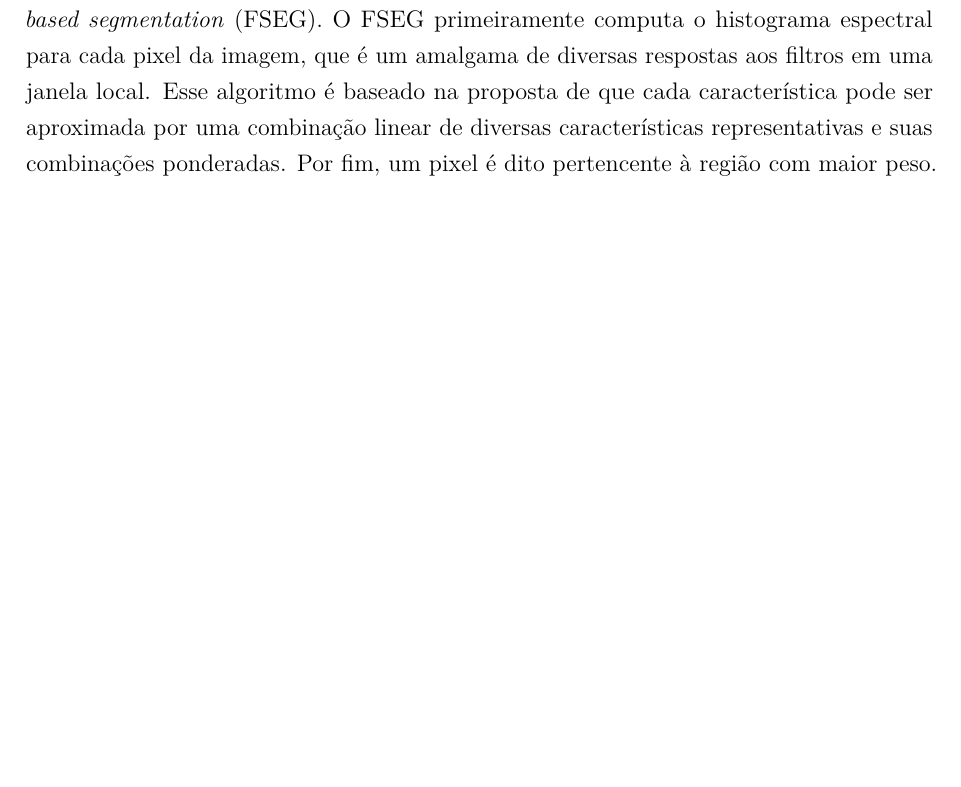
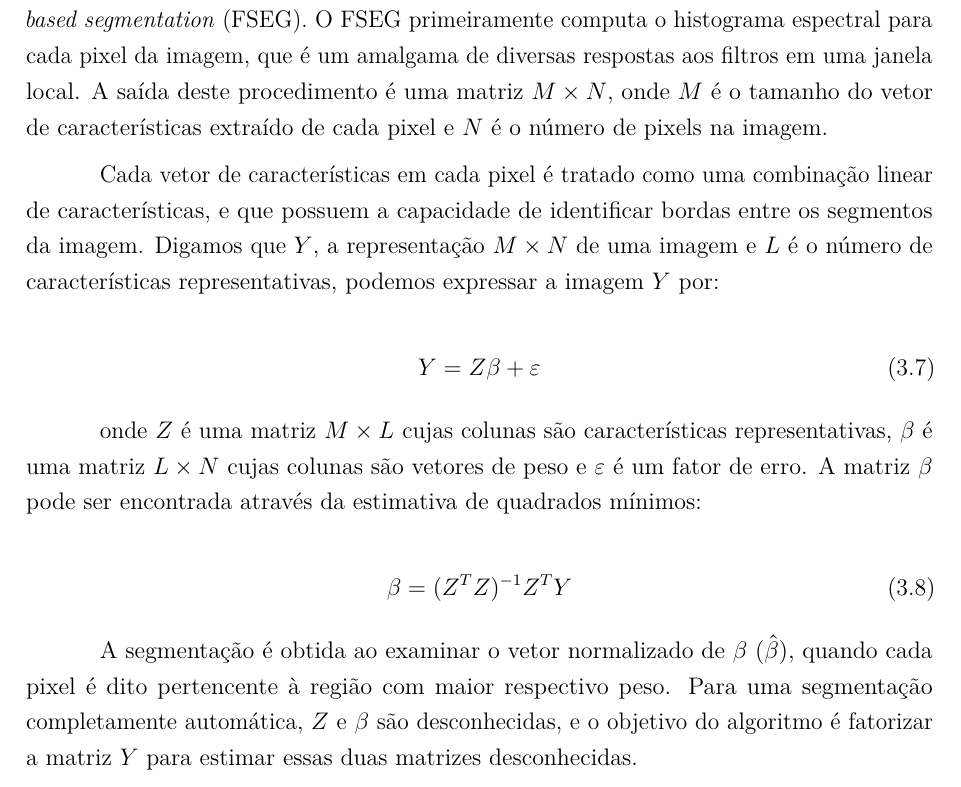
Before and after one commit to luizcavalcanti/dissertacao, a LaTeX thesis (final/dissertacao.tex, which reads final/trabalhos_relacionados.tex): part of page 48 of 97, cut so that both start at the same text, the shorter picture padded with empty space. Compiled offline with pdfLaTeX.

Commit message:
[relacionados] detalhes sobre FSEG
Signed-off-by: Luiz Carlos Cavalcanti <cavalcanti.luiz@gmail.com>

```diff
--- a/final/trabalhos_relacionados.tex
+++ b/final/trabalhos_relacionados.tex
@@ -106,10 +106,25 @@ Segundo os autores, este algoritmo sofre de um problema descrito como sobrejunç
 
 %%%% FSEG %%%%
 
-O trabalho de \citeonline{yuan:2013} apresenta um algoritmo chamado \textit{Factorisation-based segmentation} (FSEG). O FSEG primeiramente computa o histograma espectral para cada pixel da imagem, que é um amalgama de diversas respostas aos filtros em uma janela local. Esse algoritmo é baseado na proposta de que cada característica pode ser aproximada por uma combinação linear de diversas características representativas e suas combinações ponderadas. Por fim, um pixel é dito pertencente à região com maior peso. O algoritmo FSEG utiliza decomposição de valores singulares e fatoração de matrizes não-negativas para aumentar a eficiência computacional da segmentação, o que é atrativo quando o tempo de processamento é um fator importante.
+O trabalho de \citeonline{yuan:2013} apresenta um algoritmo chamado \textit{Factorisation-based segmentation} (FSEG). O FSEG primeiramente computa o histograma espectral para cada pixel da imagem, que é um amalgama de diversas respostas aos filtros em uma janela local. A saída deste procedimento é uma matriz $M \times N$, onde $M$ é o tamanho do vetor de características extraído de cada pixel e $N$ é o número de pixels na imagem.
 
+Cada vetor de características em cada pixel é tratado como uma combinação linear de características, e que possuem a capacidade de identificar bordas entre os segmentos da imagem. Digamos que $Y$, a representação $M \times N$ de uma imagem e $L$ é o número de características representativas, podemos expressar a imagem $Y$ por:
 
+\begin{equation}
+	\displaystyle Y = Z\beta + \varepsilon
+\end{equation}
 
+onde $Z$ é uma matriz $M \times L$ cujas colunas são características representativas, $\beta$ é uma matriz $L \times N$ cujas colunas são vetores de peso e $\varepsilon$ é um fator de erro. A matriz $\beta$ pode ser encontrada através da estimativa de quadrados mínimos:
+
+\begin{equation}
+	\displaystyle \beta = (Z^T Z)^{-1} Z^T Y
+\end{equation}
+
+A segmentação é obtida ao examinar o vetor normalizado de $\beta$ ($\hat{\beta}$), quando cada pixel é dito pertencente à região com maior respectivo peso. Para uma segmentação completamente automática, $Z$ e $\beta$ são desconhecidas, e o objetivo do algoritmo é fatorizar a matriz $Y$ para estimar essas duas matrizes desconhecidas.
+
+O algoritmo FSEG utiliza decomposição de valores singulares e fatoração de matrizes não-negativas para aumentar a eficiência computacional da segmentação, o que é atrativo quando o tempo de processamento é um fator importante.
+
+%%%% gPb-owt-ucm %%%%
 
 O algoritmo gPb-owt-ucm (\textit{Oriented Watershed Transform Ultrametric Contour Maps with globalPb}) introduzido por \citeonline{arbelaez:2011} realiza segmentação em várias etapas. Primeiramente a técnica combina informações de intensidade, textura e coloração para computar vetores que servirão como  detectores de contorno. Posteriormente, uma técnica de \textit{watershed} é aplicada à saída do detector de contornos para produzir uma segmentação hierárquica da imagem. Uma vantagem importante desta técnica é a possibilidade de ajustar a escala de segmentação, portanto o usuário pode escolher uma escala que mais se adequa ao tipo de imagem do problema, evitando segmentação excessiva da imagem.
 
```
